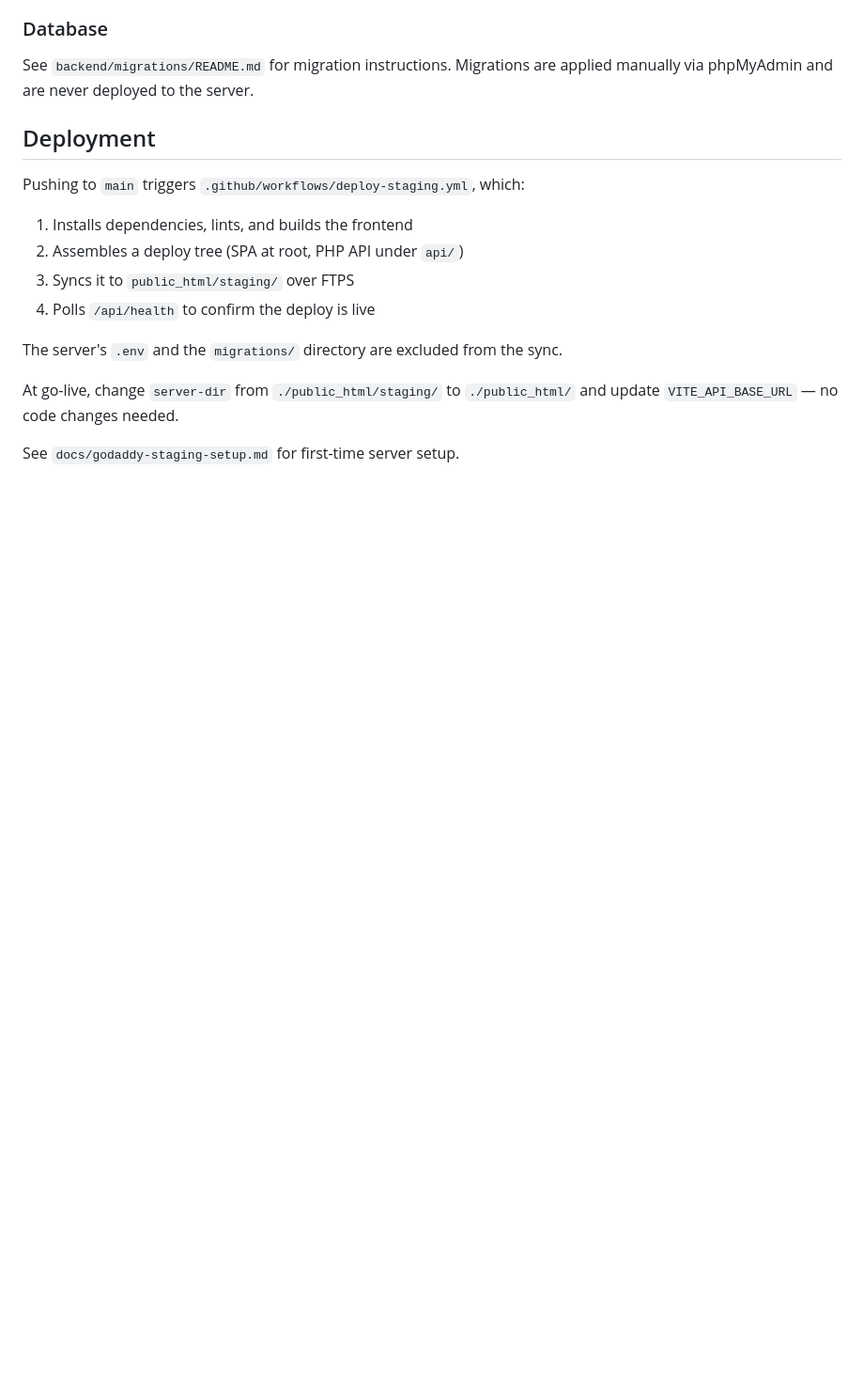
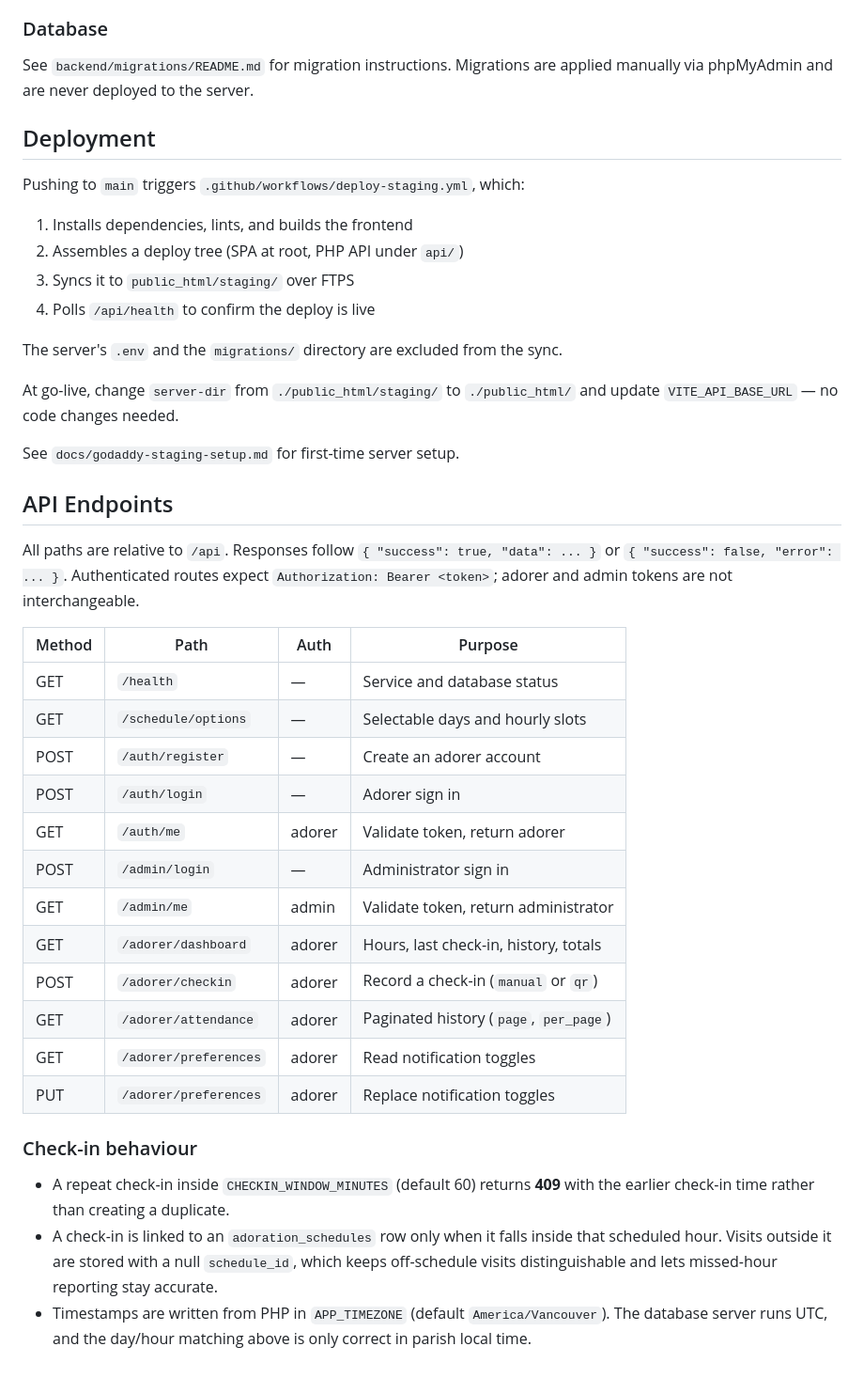
Before and after one commit to 365webdays/sap, a Markdown page: README.md, the part around one of its changes. Shown at 94% size. GitHub-like rendering; blank space fills up the shorter version.

Commit message:
Document Phase 4 endpoints and tick completed plan items
Marks Phase 3 and Phase 4 complete in the dev plan (plus the QR download
and welcome-email items that landed with them), adds an API endpoint
table to the README, and corrects the stale 'zero Composer dependencies'
claim now that PHPMailer and php-jwt are installed in CI.

Generated with [Devin](https://devin.ai)

Co-Authored-By: Devin <158243242+devin-ai-integration[bot]@users.noreply.github.com>

```diff
--- a/README.md
+++ b/README.md
@@ -88,3 +90,37 @@ At go-live, change `server-dir` from `./public_html/staging/` to
 `./public_html/` and update `VITE_API_BASE_URL` — no code changes needed.
 
 See `docs/godaddy-staging-setup.md` for first-time server setup.
+
+## API Endpoints
+
+All paths are relative to `/api`. Responses follow
+`{ "success": true, "data": ... }` or `{ "success": false, "error": ... }`.
+Authenticated routes expect `Authorization: Bearer <token>`; adorer and admin
+tokens are not interchangeable.
+
+| Method | Path | Auth | Purpose |
+|--------|------|------|---------|
+| GET | `/health` | — | Service and database status |
+| GET | `/schedule/options` | — | Selectable days and hourly slots |
+| POST | `/auth/register` | — | Create an adorer account |
+| POST | `/auth/login` | — | Adorer sign in |
+| GET | `/auth/me` | adorer | Validate token, return adorer |
+| POST | `/admin/login` | — | Administrator sign in |
+| GET | `/admin/me` | admin | Validate token, return administrator |
+| GET | `/adorer/dashboard` | adorer | Hours, last check-in, history, totals |
+| POST | `/adorer/checkin` | adorer | Record a check-in (`manual` or `qr`) |
+| GET | `/adorer/attendance` | adorer | Paginated history (`page`, `per_page`) |
+| GET | `/adorer/preferences` | adorer | Read notification toggles |
+| PUT | `/adorer/preferences` | adorer | Replace notification toggles |
+
+### Check-in behaviour
+
+- A repeat check-in inside `CHECKIN_WINDOW_MINUTES` (default 60) returns
+  **409** with the earlier check-in time rather than creating a duplicate.
+- A check-in is linked to an `adoration_schedules` row only when it falls
+  inside that scheduled hour. Visits outside it are stored with a null
+  `schedule_id`, which keeps off-schedule visits distinguishable and lets
+  missed-hour reporting stay accurate.
+- Timestamps are written from PHP in `APP_TIMEZONE` (default
+  `America/Vancouver`). The database server runs UTC, and the day/hour
+  matching above is only correct in parish local time.
```
Also changed, not shown: other parts of README.md (+5 -3 lines).
